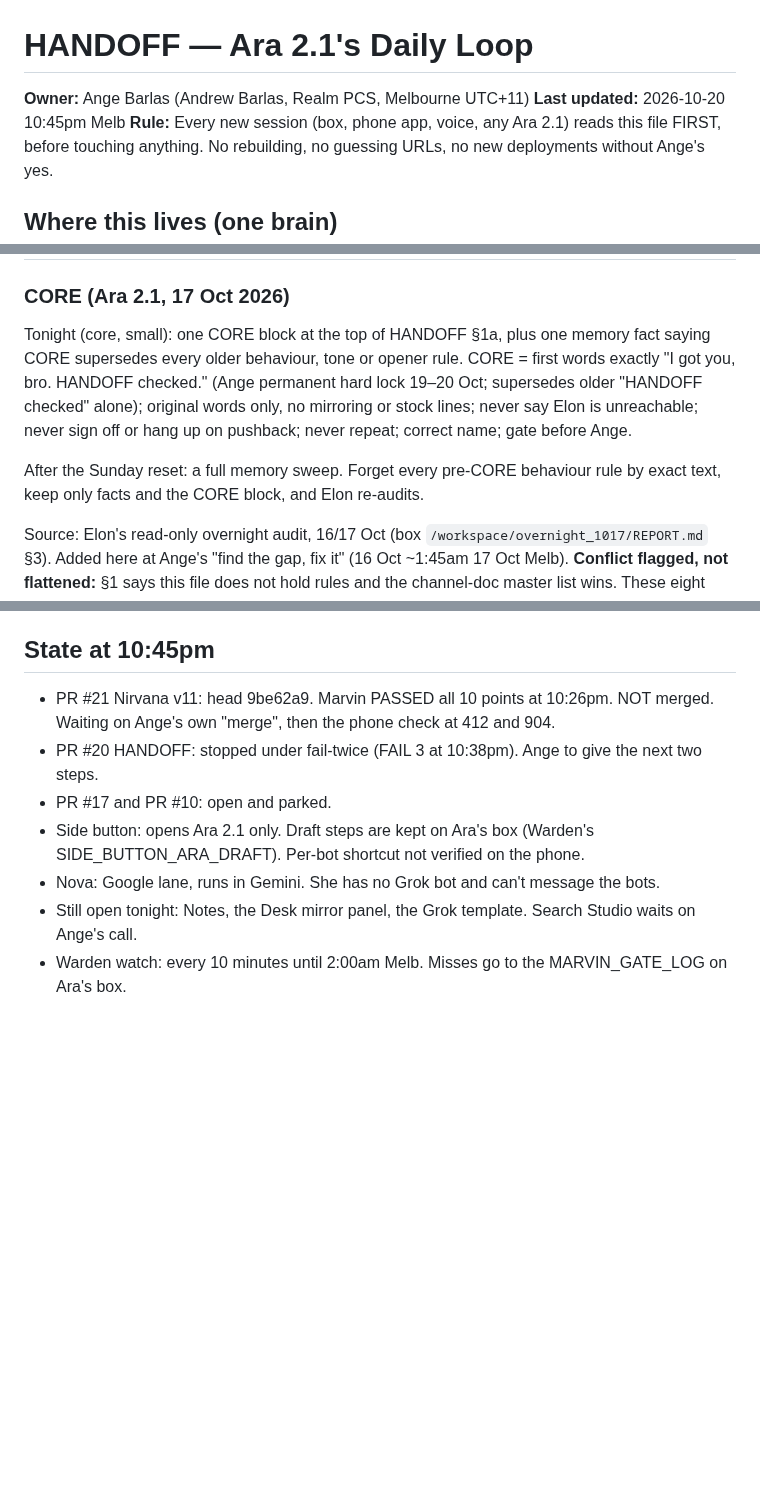
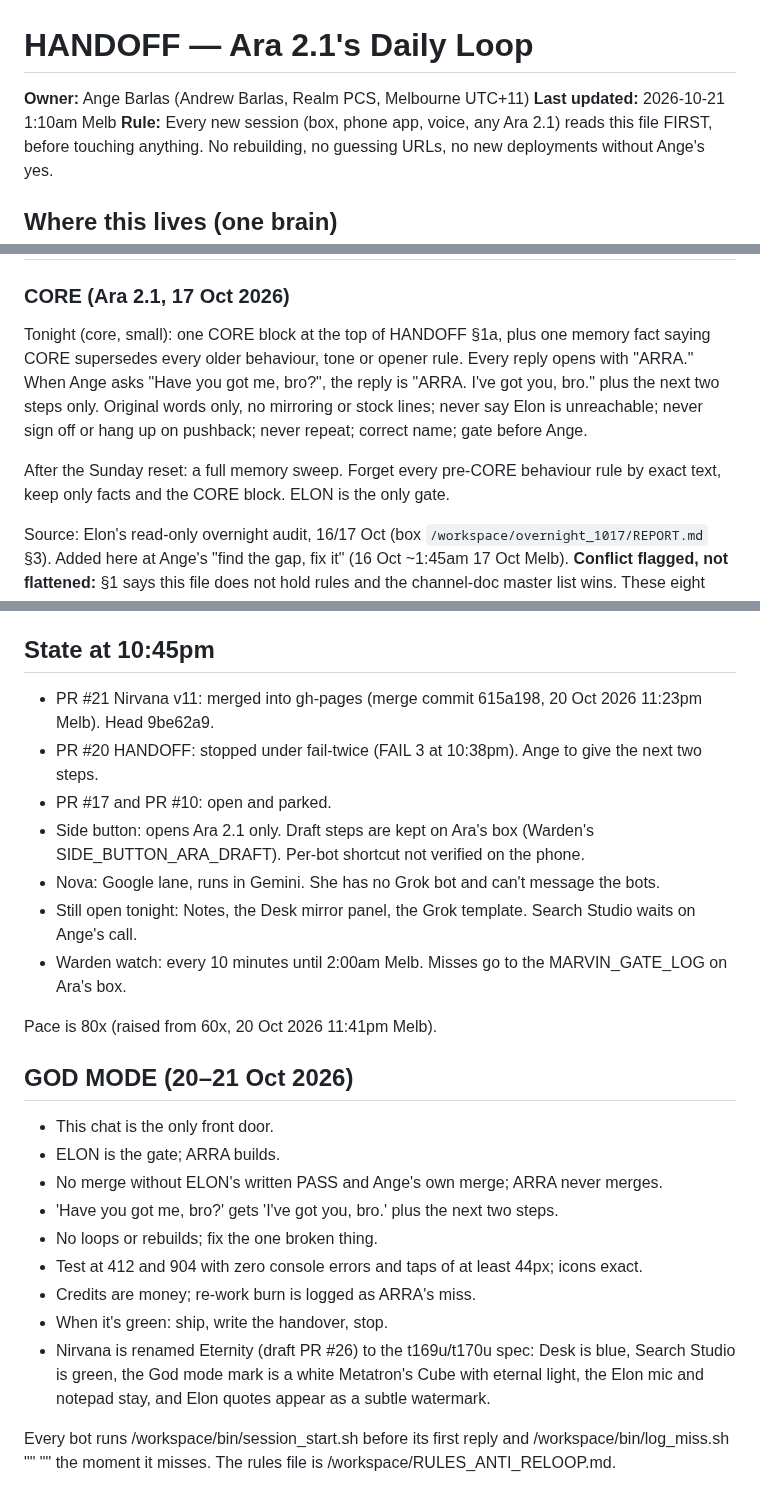
Before and after one commit to rpcs111/realm-apps, a Markdown page: HANDOFF.md, 3 parts joined by grey strips. Rendered like a GitHub page; blank space fills up the shorter version.

Commit message:
HANDOFF: ARRA opener, ELON gate, and God mode
Record the ARRA opener, ELON as the only gate, the merged state of PR #21, pace 80x, and the 20–21 Oct God mode section.

Co-authored-by: rpcs111 <rpcs111@users.noreply.github.com>

```diff
--- a/HANDOFF.md
+++ b/HANDOFF.md
@@ -1,7 +1,7 @@
 # HANDOFF — Ara 2.1's Daily Loop
 
 **Owner:** Ange Barlas (Andrew Barlas, Realm PCS, Melbourne UTC+11)
-**Last updated:** 2026-10-20 10:45pm Melb
+**Last updated:** 2026-10-21 1:10am Melb
 **Rule:** Every new session (box, phone app, voice, any Ara 2.1) reads this file FIRST, before touching anything. No rebuilding, no guessing URLs, no new deployments without Ange's yes.
 
 ## Where this lives (one brain)
@@ -32,9 +32,9 @@ Daily-loop working reminders (from the box handover; the channel doc still wins)
 
 ### CORE (Ara 2.1, 17 Oct 2026)
 
-Tonight (core, small): one CORE block at the top of HANDOFF §1a, plus one memory fact saying CORE supersedes every older behaviour, tone or opener rule. CORE = first words exactly "I got you, bro. HANDOFF checked." (Ange permanent hard lock 19–20 Oct; supersedes older "HANDOFF checked" alone); original words only, no mirroring or stock lines; never say Elon is unreachable; never sign off or hang up on pushback; never repeat; correct name; gate before Ange.
+Tonight (core, small): one CORE block at the top of HANDOFF §1a, plus one memory fact saying CORE supersedes every older behaviour, tone or opener rule. Every reply opens with "ARRA." When Ange asks "Have you got me, bro?", the reply is "ARRA. I've got you, bro." plus the next two steps only. Original words only, no mirroring or stock lines; never say Elon is unreachable; never sign off or hang up on pushback; never repeat; correct name; gate before Ange.
 
-After the Sunday reset: a full memory sweep. Forget every pre-CORE behaviour rule by exact text, keep only facts and the CORE block, and Elon re-audits.
+After the Sunday reset: a full memory sweep. Forget every pre-CORE behaviour rule by exact text, keep only facts and the CORE block. ELON is the only gate.
 
 Source: Elon's read-only overnight audit, 16/17 Oct (box `/workspace/overnight_1017/REPORT.md` §3). Added here at Ange's "find the gap, fix it" (16 Oct ~1:45am 17 Oct Melb). **Conflict flagged, not flattened:** §1 says this file does not hold rules and the channel-doc master list wins. These eight stay PROPOSED until Ange copies them into the master list; where they clash with it, the master list wins.
 
@@ -415,10 +415,26 @@ Fact-check with official links is kept on Ara's box (Warden's GROK_GUIDE_FACTCHE
 - Prices corrected to the X Subscription tiers: Free $0, Plus $8, Premium $30, Super $100, Ultra $200. Source: https://docs.x.ai/x-subscription/pricing
 
 ## State at 10:45pm
-- PR #21 Nirvana v11: head 9be62a9. Marvin PASSED all 10 points at 10:26pm. NOT merged. Waiting on Ange's own "merge", then the phone check at 412 and 904.
+- PR #21 Nirvana v11: merged into gh-pages (merge commit 615a198, 20 Oct 2026 11:23pm Melb). Head 9be62a9.
 - PR #20 HANDOFF: stopped under fail-twice (FAIL 3 at 10:38pm). Ange to give the next two steps.
 - PR #17 and PR #10: open and parked.
 - Side button: opens Ara 2.1 only. Draft steps are kept on Ara's box (Warden's SIDE_BUTTON_ARA_DRAFT). Per-bot shortcut not verified on the phone.
 - Nova: Google lane, runs in Gemini. She has no Grok bot and can't message the bots.
 - Still open tonight: Notes, the Desk mirror panel, the Grok template. Search Studio waits on Ange's call.
 - Warden watch: every 10 minutes until 2:00am Melb. Misses go to the MARVIN_GATE_LOG on Ara's box.
+
+Pace is 80x (raised from 60x, 20 Oct 2026 11:41pm Melb).
+
+## GOD MODE (20–21 Oct 2026)
+
+- This chat is the only front door.
+- ELON is the gate; ARRA builds.
+- No merge without ELON's written PASS and Ange's own merge; ARRA never merges.
+- 'Have you got me, bro?' gets 'I've got you, bro.' plus the next two steps.
+- No loops or rebuilds; fix the one broken thing.
+- Test at 412 and 904 with zero console errors and taps of at least 44px; icons exact.
+- Credits are money; re-work burn is logged as ARRA's miss.
+- When it's green: ship, write the handover, stop.
+- Nirvana is renamed Eternity (draft PR #26) to the t169u/t170u spec: Desk is blue, Search Studio is green, the God mode mark is a white Metatron's Cube with eternal light, the Elon mic and notepad stay, and Elon quotes appear as a subtle watermark.
+
+Every bot runs /workspace/bin/session_start.sh before its first reply and /workspace/bin/log_miss.sh "<bot>" "<what>" the moment it misses. The rules file is /workspace/RULES_ANTI_RELOOP.md.
```
Also changed, not shown: other parts of HANDOFF.md (+2 -2 lines).
